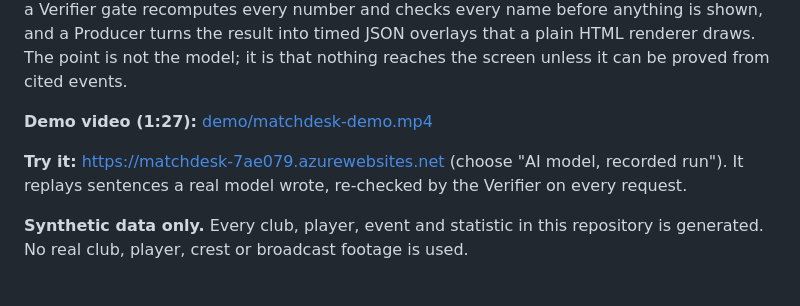
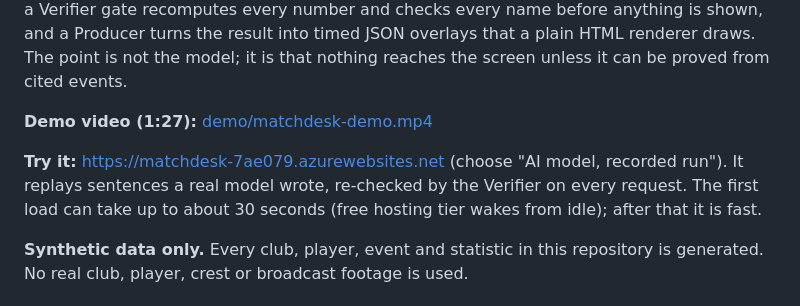
Before and after one commit to aryawiandra/matchdesk, a Markdown page: README.md, the part around the change. Rendered like a GitHub page.

Commit message:
docs: note first-load delay on the free hosting tier

```diff
--- a/README.md
+++ b/README.md
@@ -6,7 +6,7 @@ Built solo for the Microsoft + Premier League "Inside the Game" Developer Hackat
 
 **Demo video (1:27):** [demo/matchdesk-demo.mp4](demo/matchdesk-demo.mp4)
 
-**Try it:** https://matchdesk-7ae079.azurewebsites.net (choose "AI model, recorded run"). It replays sentences a real model wrote, re-checked by the Verifier on every request.
+**Try it:** https://matchdesk-7ae079.azurewebsites.net (choose "AI model, recorded run"). It replays sentences a real model wrote, re-checked by the Verifier on every request. The first load can take up to about 30 seconds (free hosting tier wakes from idle); after that it is fast.
 
 **Synthetic data only.** Every club, player, event and statistic in this repository is generated. No real club, player, crest or broadcast footage is used.
 
```
